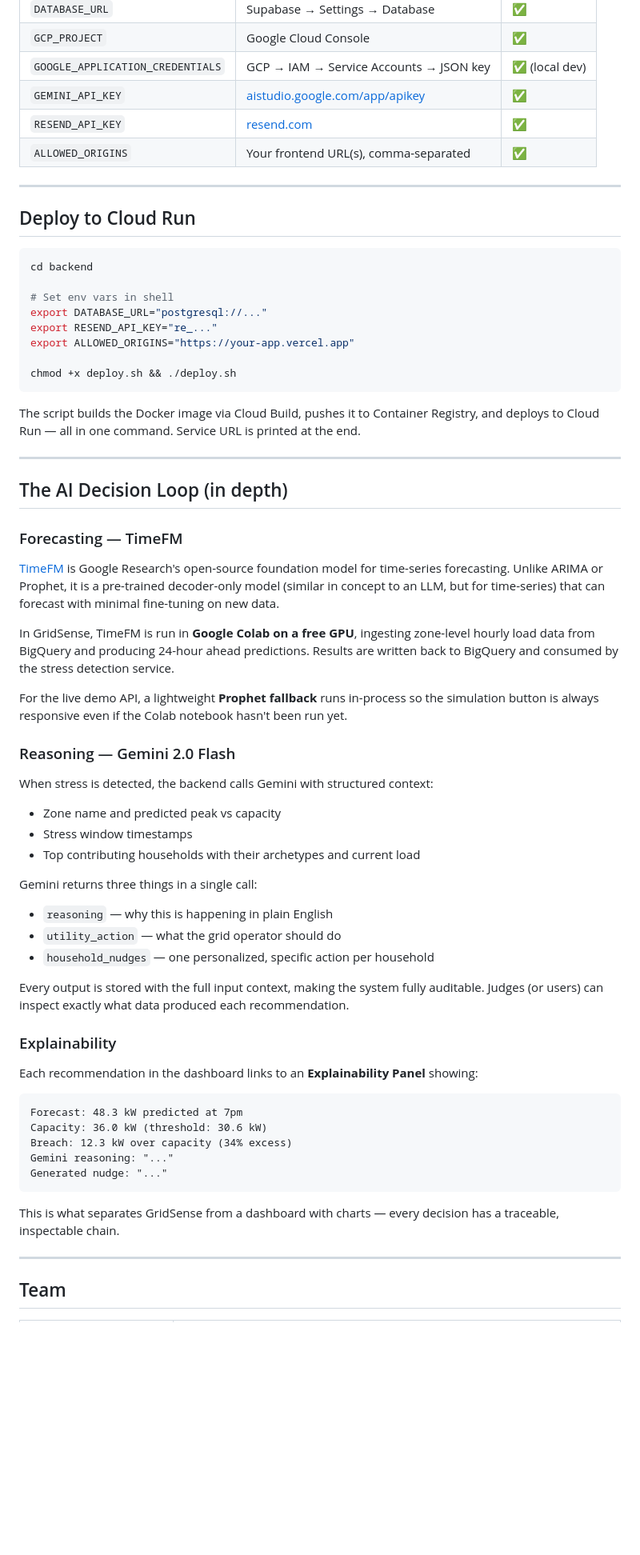
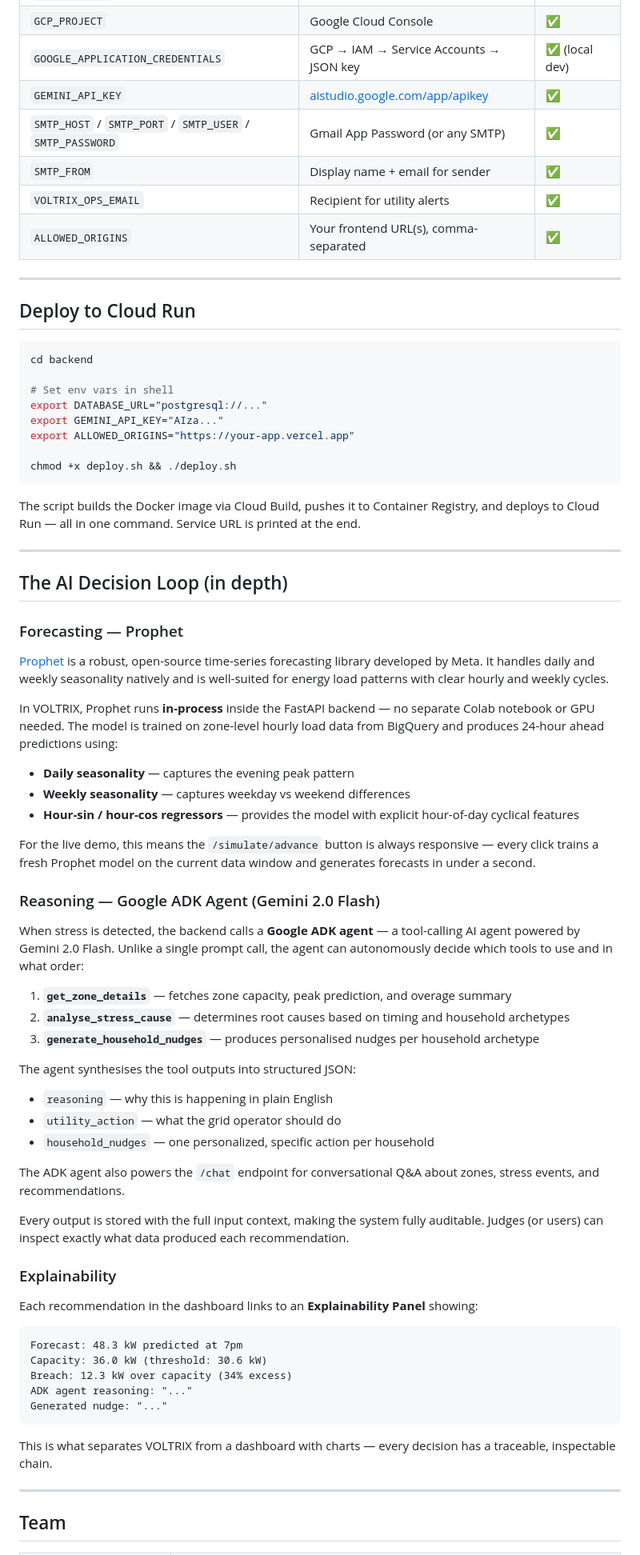
Before and after one commit to shritamaraha05-codex/VOLTRIX, a Markdown page: README.md, the part around one of its changes. Shown at 80% size. Rendered like a GitHub page; blank space fills up the shorter version.

````diff
--- a/README.md
+++ b/README.md
@@ -277,7 +280,9 @@ Watch the dashboard update — if Zone 3 shows a stress event with Gemini reason
 | `GCP_PROJECT` | Google Cloud Console | ✅ |
 | `GOOGLE_APPLICATION_CREDENTIALS` | GCP → IAM → Service Accounts → JSON key | ✅ (local dev) |
 | `GEMINI_API_KEY` | [aistudio.google.com/app/apikey](https://aistudio.google.com/app/apikey) | ✅ |
-| `RESEND_API_KEY` | [resend.com](https://resend.com) | ✅ |
+| `SMTP_HOST` / `SMTP_PORT` / `SMTP_USER` / `SMTP_PASSWORD` | Gmail App Password (or any SMTP) | ✅ |
+| `SMTP_FROM` | Display name + email for sender | ✅ |
+| `VOLTRIX_OPS_EMAIL` | Recipient for utility alerts | ✅ |
 | `ALLOWED_ORIGINS` | Your frontend URL(s), comma-separated | ✅ |
 
 ---
@@ -289,7 +294,7 @@ cd backend
 
 # Set env vars in shell
 export DATABASE_URL="postgresql://..."
-export RESEND_API_KEY="re_..."
+export GEMINI_API_KEY="AIza..."
 export ALLOWED_ORIGINS="https://your-app.vercel.app"
 
 chmod +x deploy.sh && ./deploy.sh
@@ -301,26 +306,31 @@ The script builds the Docker image via Cloud Build, pushes it to Container Regis
 
 ## The AI Decision Loop (in depth)
 
-### Forecasting — TimeFM
+### Forecasting — Prophet
 
-[TimeFM](https://github.com/google-research/timesfm) is Google Research's open-source foundation model for time-series forecasting. Unlike ARIMA or Prophet, it is a pre-trained decoder-only model (similar in concept to an LLM, but for time-series) that can forecast with minimal fine-tuning on new data.
+[Prophet](https://facebook.github.io/prophet/) is a robust, open-source time-series forecasting library developed by Meta. It handles daily and weekly seasonality natively and is well-suited for energy load patterns with clear hourly and weekly cycles.
 
-In GridSense, TimeFM is run in **Google Colab on a free GPU**, ingesting zone-level hourly load data from BigQuery and producing 24-hour ahead predictions. Results are written back to BigQuery and consumed by the stress detection service.
+In VOLTRIX, Prophet runs **in-process** inside the FastAPI backend — no separate Colab notebook or GPU needed. The model is trained on zone-level hourly load data from BigQuery and produces 24-hour ahead predictions using:
+- **Daily seasonality** — captures the evening peak pattern
+- **Weekly seasonality** — captures weekday vs weekend differences
+- **Hour-sin / hour-cos regressors** — provides the model with explicit hour-of-day cyclical features
 
-For the live demo API, a lightweight **Prophet fallback** runs in-process so the simulation button is always responsive even if the Colab notebook hasn't been run yet.
+For the live demo, this means the `/simulate/advance` button is always responsive — every click trains a fresh Prophet model on the current data window and generates forecasts in under a second.
 
-### Reasoning — Gemini 2.0 Flash
+### Reasoning — Google ADK Agent (Gemini 2.0 Flash)
 
-When stress is detected, the backend calls Gemini with structured context:
+When stress is detected, the backend calls a **Google ADK agent** — a tool-calling AI agent powered by Gemini 2.0 Flash. Unlike a single prompt call, the agent can autonomously decide which tools to use and in what order:
 
-- Zone name and predicted peak vs capacity
-- Stress window timestamps
-- Top contributing households with their archetypes and current load
+1. **`get_zone_details`** — fetches zone capacity, peak prediction, and overage summary
+2. **`analyse_stress_cause`** — determines root causes based on timing and household archetypes
+3. **`generate_household_nudges`** — produces personalised nudges per household archetype
 
-Gemini returns three things in a single call:
+The agent synthesises the tool outputs into structured JSON:
 - `reasoning` — why this is happening in plain English
 - `utility_action` — what the grid operator should do
 - `household_nudges` — one personalized, specific action per household
+
+The ADK agent also powers the `/chat` endpoint for conversational Q&A about zones, stress events, and recommendations.
 
 Every output is stored with the full input context, making the system fully auditable. Judges (or users) can inspect exactly what data produced each recommendation.
 
@@ -332,11 +342,11 @@ Each recommendation in the dashboard links to an **Explainability Panel** showin
 Forecast: 48.3 kW predicted at 7pm
 Capacity: 36.0 kW (threshold: 30.6 kW)
 Breach: 12.3 kW over capacity (34% excess)
-Gemini reasoning: "..."
+ADK agent reasoning: "..."
 Generated nudge: "..."
 ```
 
-This is what separates GridSense from a dashboard with charts — every decision has a traceable, inspectable chain.
+This is what separates VOLTRIX from a dashboard with charts — every decision has a traceable, inspectable chain.
 
 ---
 
````
Also changed, not shown: other parts of README.md (+39 -36 lines), backend/README.md (+23 -19 lines).
